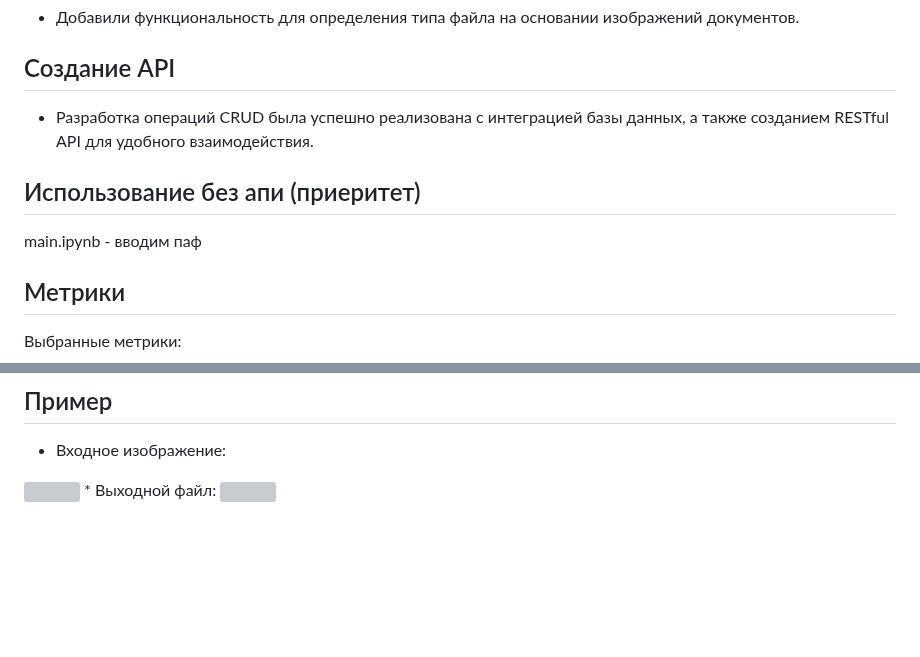
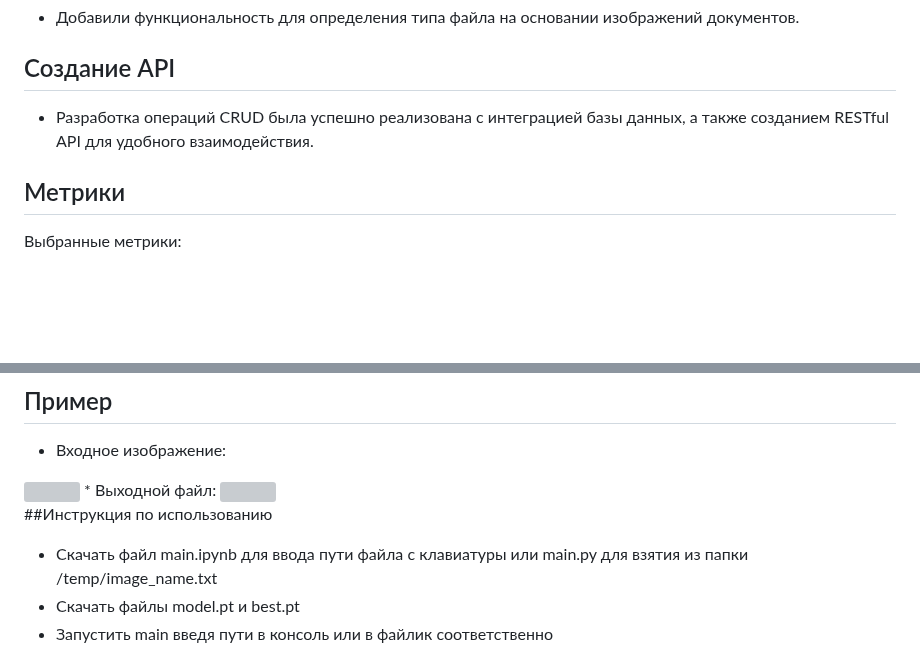
Before and after one commit to EgorK15/T1_hack_text_anal, a Markdown page: README.md, 2 parts joined by grey strips. Drawn GitHub-style; blank space fills up the shorter version; grey boxes are pictures that could not be loaded.

```diff
--- a/README.md
+++ b/README.md
@@ -28,8 +28,6 @@
 * Добавили функциональность для определения типа файла на основании изображений документов.
 ## Создание API
 * Разработка операций CRUD была успешно реализована с интеграцией базы данных, а также созданием RESTful API для удобного взаимодействия.
-## Использование без апи (приеритет)
-main.ipynb - вводим паф
 ## Метрики
 Выбранные метрики:
 * CER
@@ -40,3 +38,8 @@ main.ipynb - вводим паф
 <img src="photos/photo1" width="300" height="300"/>
 * Выходной файл:
 <img src="photos/photo2" width="300" height="300"/>
+
+##Инструкция по использованию
+* Скачать файл main.ipynb для ввода пути файла с клавиатуры или main.py для взятия из папки /temp/image_name.txt
+* Скачать файлы model.pt и best.pt
+* Запустить main введя пути в консоль или в файлик соответственно
```
